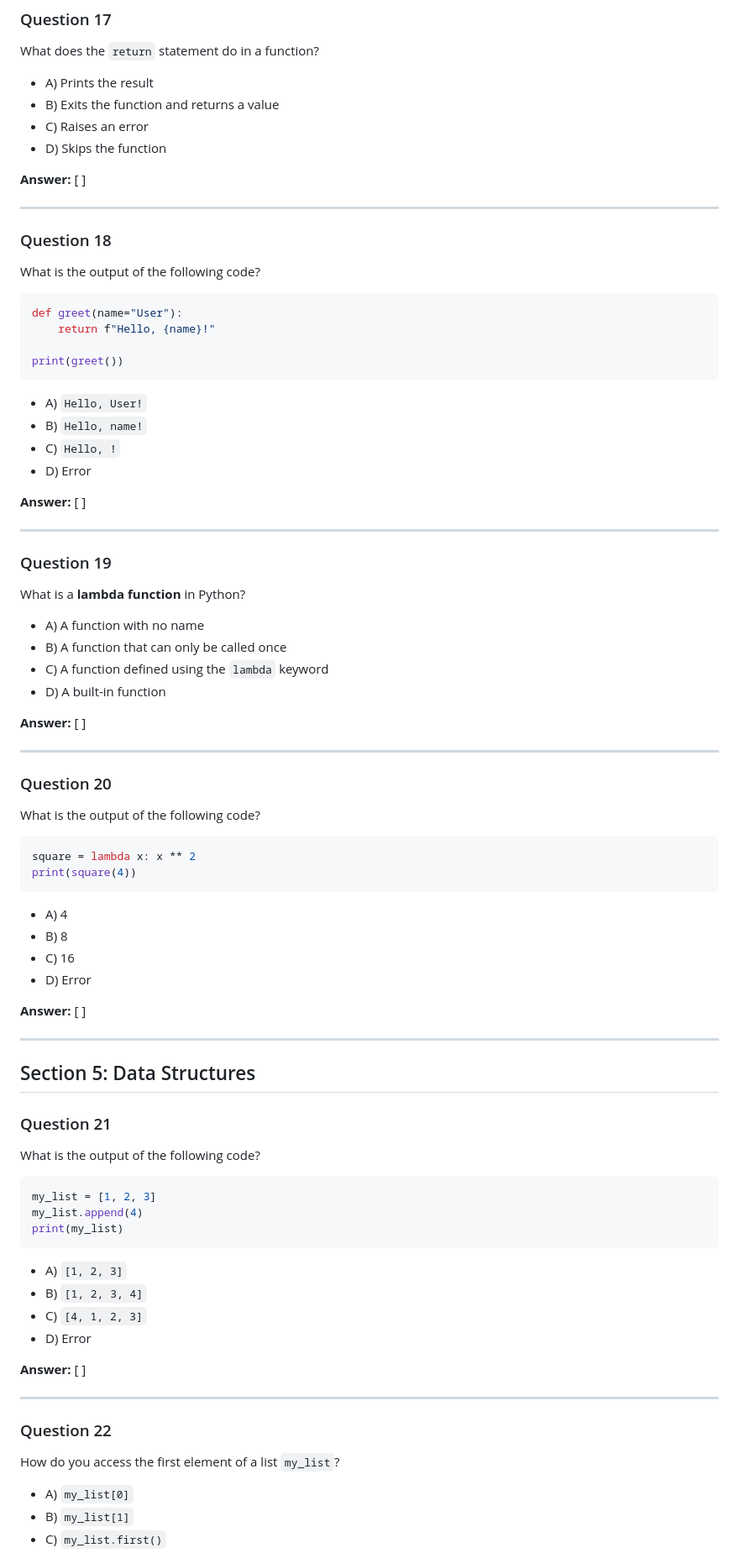
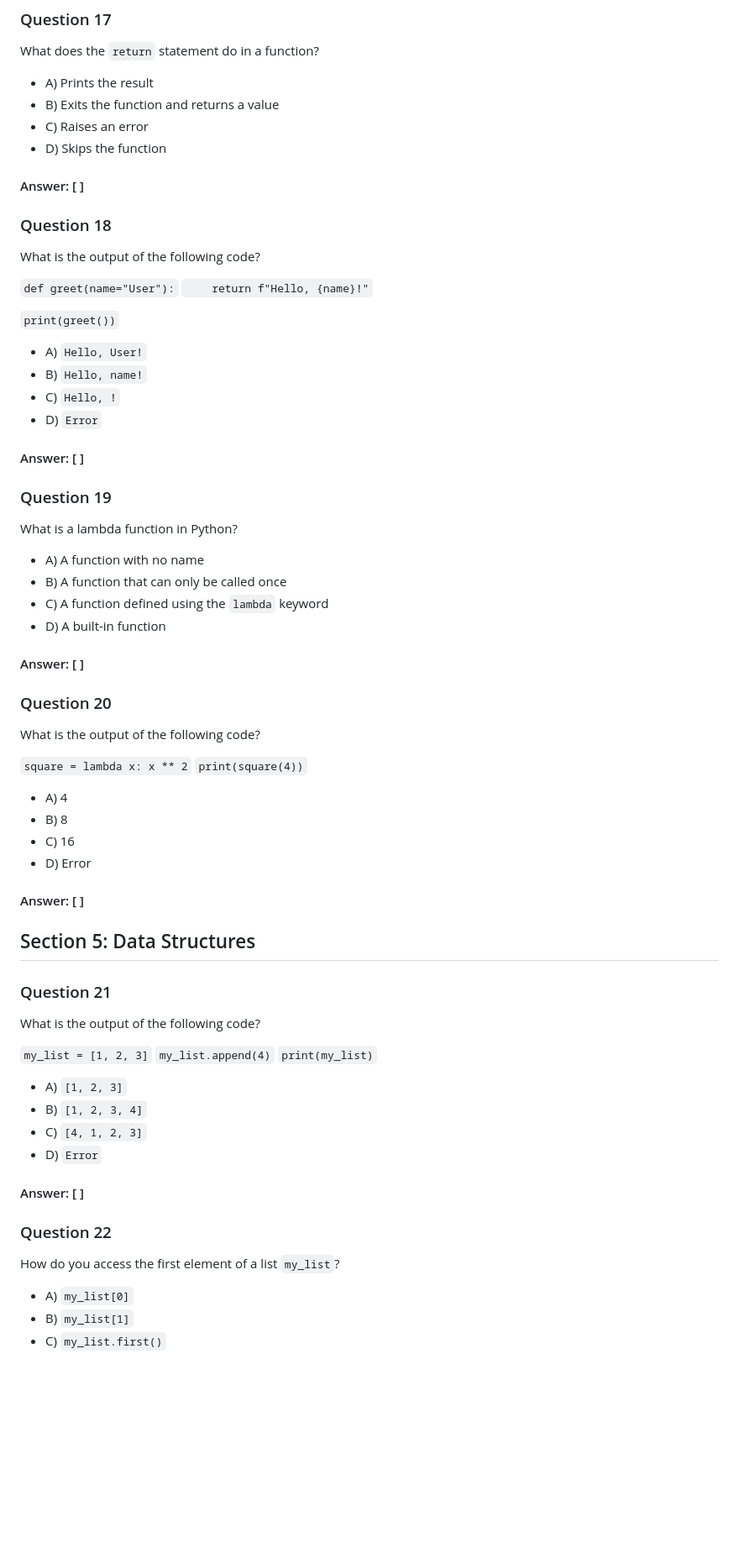
Before and after one commit to kboehmer1986-creator/python-learning-guide, a Markdown page: quizzes/basics/basics_quiz.md, the part around one of its changes. Shown at 84% size. Rendered like a GitHub page; blank space fills up the shorter version.

Commit message:
Aktualisieren von basics_quiz.md

````diff
--- a/quizzes/basics/basics_quiz.md
+++ b/quizzes/basics/basics_quiz.md
@@ -244,73 +233,70 @@ What does the `return` statement do in a function?
 - C) Raises an error
 - D) Skips the function
 
-**Answer:** [ ]
-
----
+#### Answer: [ ]
 
 ### Question 18
+
 What is the output of the following code?
-```python
-def greet(name="User"):
-    return f"Hello, {name}!"
 
-print(greet())
-```
+`def greet(name="User"):`
+`    return f"Hello, {name}!"`
+
+`print(greet())`
+
 - A) `Hello, User!`
 - B) `Hello, name!`
 - C) `Hello, !`
-- D) Error
+- D) `Error`
 
-**Answer:** [ ]
-
----
+#### Answer: [ ]
 
 ### Question 19
-What is a **lambda function** in Python?
+
+What is a lambda function in Python?
+
 - A) A function with no name
 - B) A function that can only be called once
 - C) A function defined using the `lambda` keyword
 - D) A built-in function
 
-**Answer:** [ ]
-
----
+#### Answer: [ ]
 
 ### Question 20
+
 What is the output of the following code?
-```python
-square = lambda x: x ** 2
-print(square(4))
-```
+
+`square = lambda x: x ** 2`
+`print(square(4))`
+
 - A) 4
 - B) 8
 - C) 16
 - D) Error
 
-**Answer:** [ ]
-
----
+#### Answer: [ ]
 
 ## Section 5: Data Structures
 
 ### Question 21
+
 What is the output of the following code?
-```python
-my_list = [1, 2, 3]
-my_list.append(4)
-print(my_list)
-```
+
+`my_list = [1, 2, 3]`
+`my_list.append(4)`
+`print(my_list)`
+
 - A) `[1, 2, 3]`
 - B) `[1, 2, 3, 4]`
 - C) `[4, 1, 2, 3]`
-- D) Error
+- D) `Error`
 
-**Answer:** [ ]
-
----
+#### Answer: [ ]
 
 ### Question 22
+
 How do you access the first element of a list `my_list`?
+
 - A) `my_list[0]`
 - B) `my_list[1]`
 - C) `my_list.first()`
````
Also changed, not shown: other parts of quizzes/basics/basics_quiz.md (+126 -143 lines).
